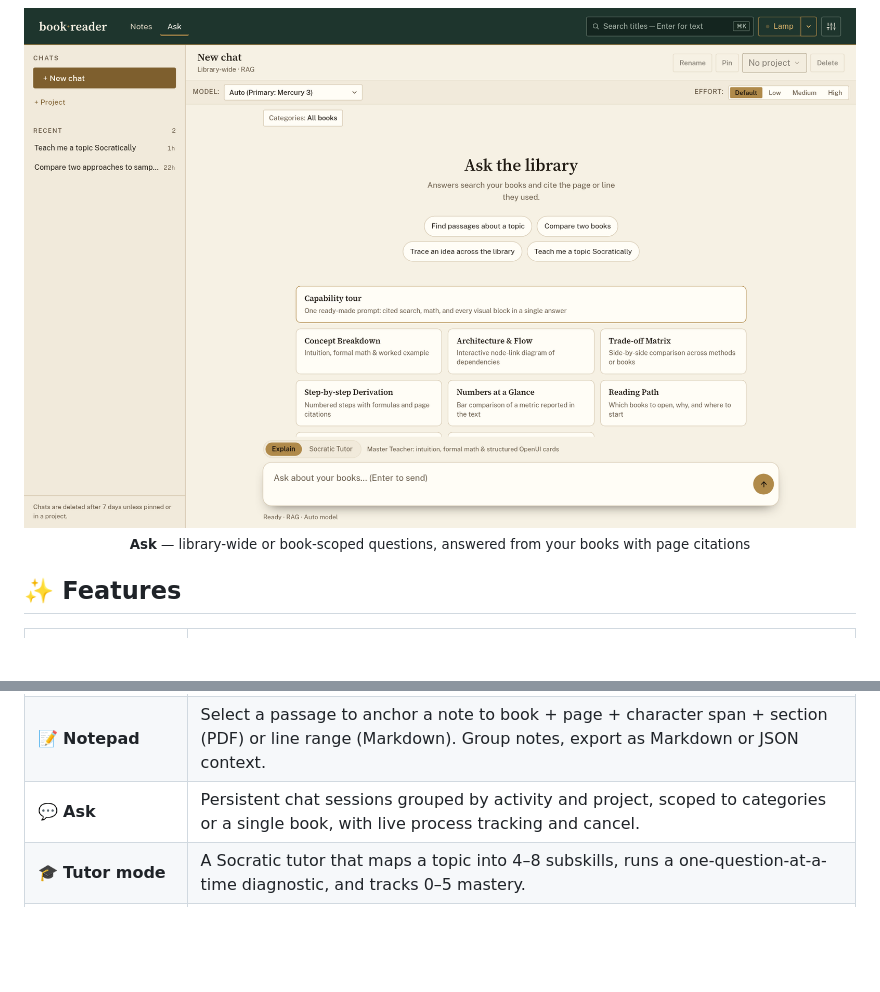
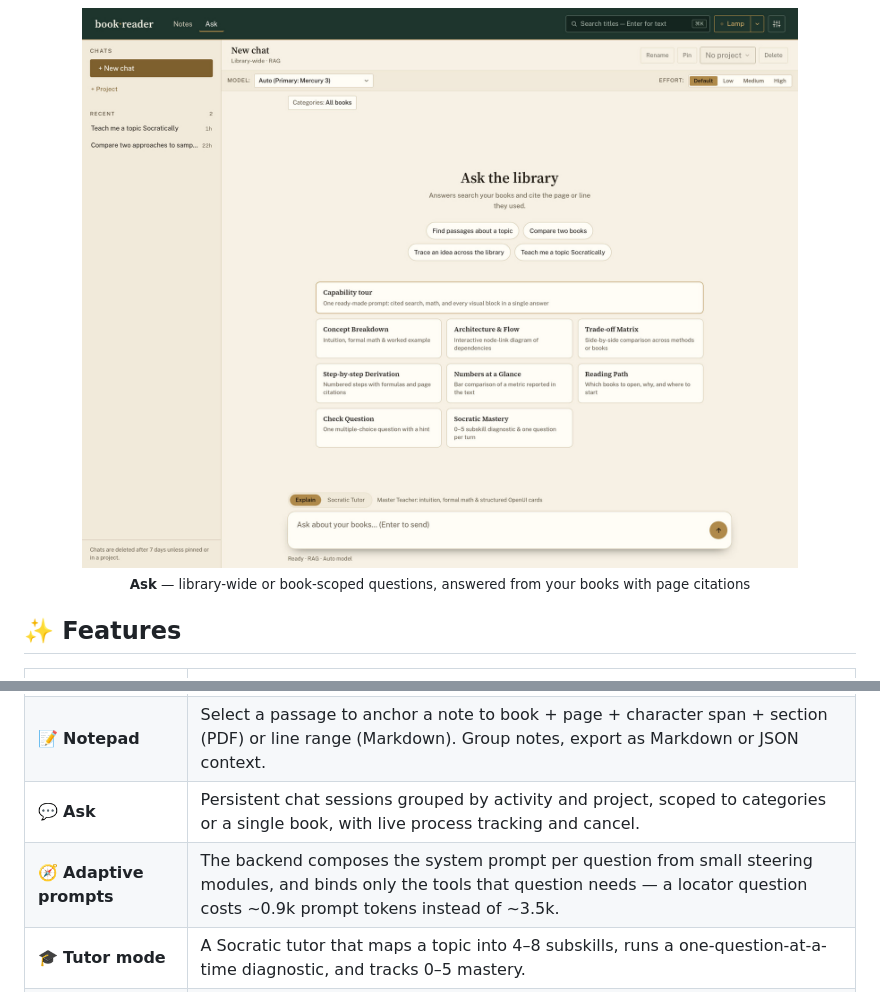
Before and after one commit to rafifmalikdzaki/book-reader, a Markdown page: README.md, 2 parts joined by grey strips. GitHub-like rendering; pictures changed too: docs/screenshots/ask.jpg (added), docs/screenshots/ask.png (deleted); blank space fills up the shorter version.

```diff
--- a/README.md
+++ b/README.md
@@ -36,7 +41,7 @@ It is built for one person on one machine: no accounts, no database to import in
 
 <sub><b>Library</b> — covers, progress and categories from the folder you already keep</sub>
 
-<img src="docs/screenshots/ask.png" alt="Ask: a chat workspace with model, effort and category scope controls above the composer" width="100%">
+<img src="docs/screenshots/ask.jpg" alt="Book Reader Ask: session rail, model and effort controls, category scope, capability tour, and composer" width="100%">
 
 <sub><b>Ask</b> — library-wide or book-scoped questions, answered from your books with page citations</sub>
 
@@ -53,6 +58,7 @@ It is built for one person on one machine: no accounts, no database to import in
 | 📄 **Readers** | Native React 19 PDF viewer (`react-pdf` v11) with windowed rendering, single or two-page (facing) view, outline, thumbnails and in-document search. CommonMark reader with KaTeX math and syntax highlighting. |
 | 📝 **Notepad** | Select a passage to anchor a note to book + page + character span + section (PDF) or line range (Markdown). Group notes, export as Markdown or JSON context. |
 | 💬 **Ask** | Persistent chat sessions grouped by activity and project, scoped to categories or a single book, with live process tracking and cancel. |
+| 🧭 **Adaptive prompts** | The backend composes the system prompt per question from small steering modules, and binds only the tools that question needs — a locator question costs ~0.9k prompt tokens instead of ~3.5k. |
 | 🎓 **Tutor mode** | A Socratic tutor that maps a topic into 4–8 subskills, runs a one-question-at-a-time diagnostic, and tracks 0–5 mastery. |
 | 🧩 **Generative UI** | Answers render typed components (concept cards, graphs, comparison tables, charts, walkthroughs, quizzes) instead of walls of text. |
 | 🔎 **Retrieval** | Elasticsearch BM25 → PageIndex section trees → local scan, degrading gracefully when a backend is missing. |
```
Also changed, not shown: other parts of README.md (+50 -1 lines), docs/screenshots/home.jpg (added), docs/screenshots/library.jpg.
